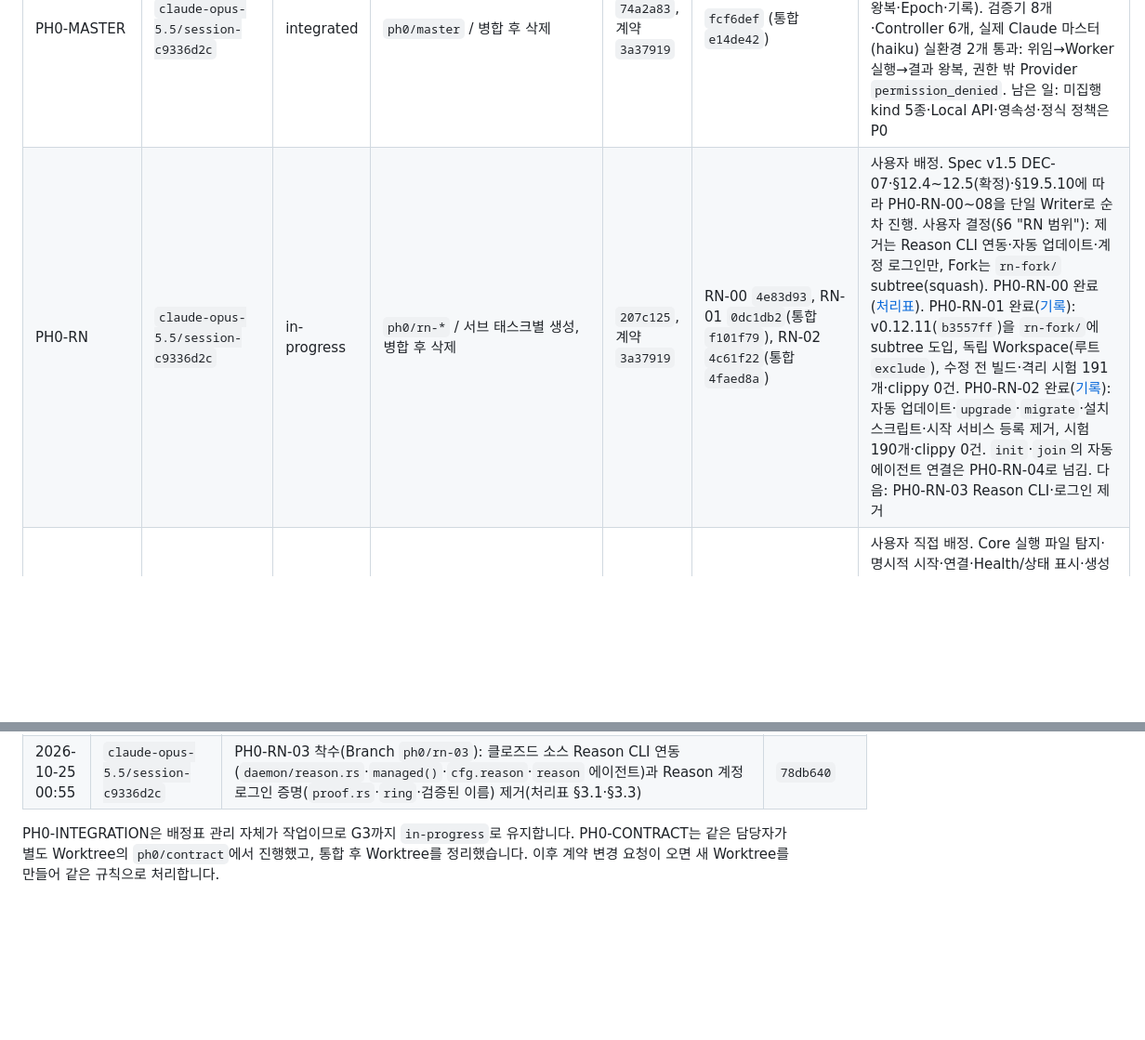
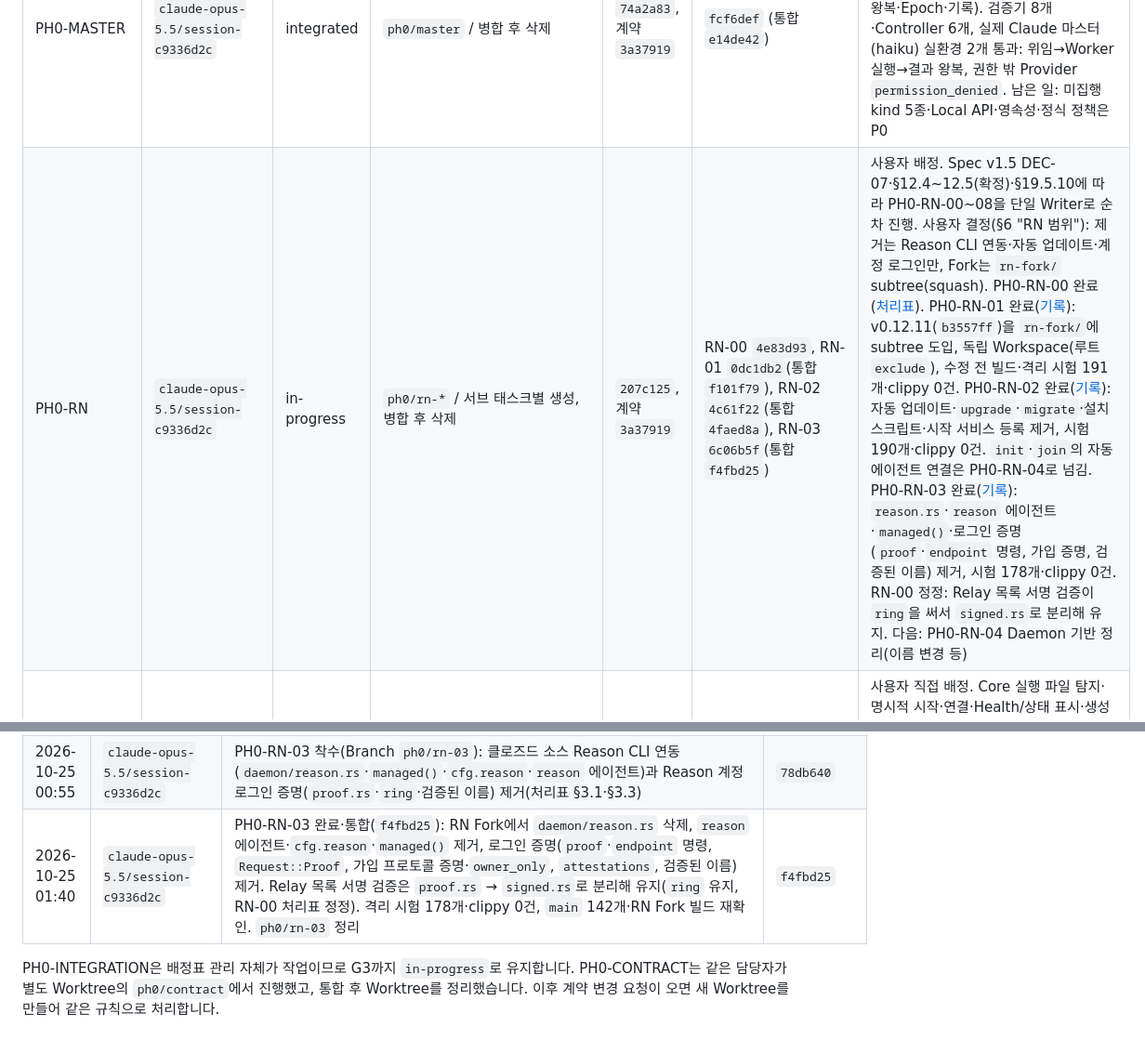
Before and after one commit to blazepsyki/TelosWeaver, a Markdown page: docs/phase-0/WORK_ALLOCATION.md, 2 parts joined by grey strips. Shown at 93% size. GitHub-like rendering; blank space fills up the shorter version.

Commit message:
Phase 0 배정표: PH0-RN-03 완료 기록
Co-Authored-By: Claude Opus 5.5 <noreply@anthropic.com>

```diff
--- a/docs/phase-0/WORK_ALLOCATION.md
+++ b/docs/phase-0/WORK_ALLOCATION.md
@@ -39,7 +39,7 @@
 | PH0-CLAUDE | `claude-opus-5.5/session-c9336d2c` | integrated | `ph0/claude` / 병합 후 삭제 | `689d43e`, 계약 `3a37919` | `a3027c3`·`62c86af` (통합 `3bdb808`·`b8e3fa9`) | G1 대표 Provider(§6). [검증 기록](evidence/PH0-CLAUDE/README.md): Mock 13개, 실환경 6개(haiku) 통과 — PROV-01~08, Resume·Fork 동작 확인. 남은 일: G1 Core 연결, 시험 세션 Archive(§5 목록), Linux 검증 |
 | PH0-AGY | `gemini-4-argon/session-9e6137eb` | integrated | `ph0/agy` / 병합 후 삭제 | `611032a`, 계약 `3a37919` | `aa21611` (통합 `286844a`) | 통합 완료(main 106개 통과, 병합본에서 탐지 실환경 재확인). **Core 연결 완료(`aef3297`).** **전달(INTEGRATION 증거 §8.4):** ① Workspace 경로가 `\\?\` 형식이면 Antigravity가 Workspace 대신 `~/.gemini/antigravity/scratch/`에 씀 — INTEGRATION은 경로 정규화와 `--add-dir`로 해결, AGY 시험은 쓰기 위치를 검사하지 않음. ② agy 1.4.7 대화 파일은 `conversations/<id>.db`(`-wal`·`-shm`)라 `cleanup_session`의 `.pb` 삭제가 맞지 않음. 참고: 시험 정리는 `brain/<id>`·`conversations/<id>.pb`만 지우므로 `conversation_summaries.db`의 요약 기록은 남을 수 있음. 현황 재확인(`86ef048`): REQ-013 ①②③·Core 연결(`aef3297`)·Workspace 142개·엄격 Clippy·fmt 통과 확인, 앞선 PH0-AGY 시험 세션의 잔여 `conversations/<id>.db` 16개 삭제 완료. 제출 내용: 구현·검증 완료([검증 기록](evidence/PH0-AGY/README.md)): Mock·Contract 14개, 실환경 6개(`gemini-3.8-flash-low`, `--effort low`) 통과 — AGY-DATA-01~05(`--app_data_dir=antigravity` 기본 채택·버전 명령 검증·잠금 충돌 없음), PROV-01~09, Resume(`--conversation`) 확인, NativeFork 미지원 거부(FORK-POC-01), 시험 세션 즉시 삭제 완료. REQ-013 제출(`pub mod agy;` 및 Spec §7.5 반영). 남은 일: Linux 검증 |
 | PH0-MASTER | `claude-opus-5.5/session-c9336d2c` | integrated | `ph0/master` / 병합 후 삭제 | `74a2a83`, 계약 `3a37919` | `fcf6def` (통합 `e14de42`) | [검증 기록](evidence/PH0-MASTER/README.md): 결정 검증(호출자·Plan·Epoch·Revision·Payload·kind·권한·한도·트리·의존성·신뢰된 조회)·Controller(멱등·집행·Resume 결과 왕복·Epoch·기록). 검증기 8개·Controller 6개, 실제 Claude 마스터(haiku) 실환경 2개 통과: 위임→Worker 실행→결과 왕복, 권한 밖 Provider `permission_denied`. 남은 일: 미집행 kind 5종·Local API·영속성·정식 정책은 P0 |
-| PH0-RN | `claude-opus-5.5/session-c9336d2c` | in-progress | `ph0/rn-*` / 서브 태스크별 생성, 병합 후 삭제 | `207c125`, 계약 `3a37919` | RN-00 `4e83d93`, RN-01 `0dc1db2`(통합 `f101f79`), RN-02 `4c61f22`(통합 `4faed8a`) | 사용자 배정. Spec v1.5 DEC-07·§12.4~12.5(확정)·§19.5.10에 따라 PH0-RN-00~08을 단일 Writer로 순차 진행. 사용자 결정(§6 "RN 범위"): 제거는 Reason CLI 연동·자동 업데이트·계정 로그인만, Fork는 `rn-fork/` subtree(squash). PH0-RN-00 완료([처리표](evidence/PH0-RN/RN-00/README.md)). PH0-RN-01 완료([기록](evidence/PH0-RN/RN-01/README.md)): v0.12.11(`b3557ff`)을 `rn-fork/`에 subtree 도입, 독립 Workspace(루트 `exclude`), 수정 전 빌드·격리 시험 191개·clippy 0건. PH0-RN-02 완료([기록](evidence/PH0-RN/RN-02/README.md)): 자동 업데이트·`upgrade`·`migrate`·설치 스크립트·시작 서비스 등록 제거, 시험 190개·clippy 0건. `init`·`join`의 자동 에이전트 연결은 PH0-RN-04로 넘김. 다음: PH0-RN-03 Reason CLI·로그인 제거 |
+| PH0-RN | `claude-opus-5.5/session-c9336d2c` | in-progress | `ph0/rn-*` / 서브 태스크별 생성, 병합 후 삭제 | `207c125`, 계약 `3a37919` | RN-00 `4e83d93`, RN-01 `0dc1db2`(통합 `f101f79`), RN-02 `4c61f22`(통합 `4faed8a`), RN-03 `6c06b5f`(통합 `f4fbd25`) | 사용자 배정. Spec v1.5 DEC-07·§12.4~12.5(확정)·§19.5.10에 따라 PH0-RN-00~08을 단일 Writer로 순차 진행. 사용자 결정(§6 "RN 범위"): 제거는 Reason CLI 연동·자동 업데이트·계정 로그인만, Fork는 `rn-fork/` subtree(squash). PH0-RN-00 완료([처리표](evidence/PH0-RN/RN-00/README.md)). PH0-RN-01 완료([기록](evidence/PH0-RN/RN-01/README.md)): v0.12.11(`b3557ff`)을 `rn-fork/`에 subtree 도입, 독립 Workspace(루트 `exclude`), 수정 전 빌드·격리 시험 191개·clippy 0건. PH0-RN-02 완료([기록](evidence/PH0-RN/RN-02/README.md)): 자동 업데이트·`upgrade`·`migrate`·설치 스크립트·시작 서비스 등록 제거, 시험 190개·clippy 0건. `init`·`join`의 자동 에이전트 연결은 PH0-RN-04로 넘김. PH0-RN-03 완료([기록](evidence/PH0-RN/RN-03/README.md)): `reason.rs`·`reason` 에이전트·`managed()`·로그인 증명(`proof`·`endpoint` 명령, 가입 증명, 검증된 이름) 제거, 시험 178개·clippy 0건. RN-00 정정: Relay 목록 서명 검증이 `ring`을 써서 `signed.rs`로 분리해 유지. 다음: PH0-RN-04 Daemon 기반 정리(이름 변경 등) |
 | PH0-EXT | `Codex / PH0-EXT-20261024` | reserved | `ph0/ext` / `D:\worktree\TelosWeaver\ph0-ext` (준비용) | `207c125` (Spec 개정 1.4.4), 계약 `3a37919` | 준비 `1c328fc`(구현 없음) | 사용자 직접 배정. Core 실행 파일 탐지·명시적 시작·연결·Health/상태 표시·생성 타입 사용 범위의 사전 결정·계약 점검. 구현 미착수. `runs.subscriptionClosed`와 lastSequence 재구독 전달 사항 확인. Windows 우선, Linux·Remote SSH는 기존 대기 지시 유지. [구현 전 준비](evidence/PH0-EXT/README.md)는 ph0/ext `1c328fc`에 제출. Core 경로 지정·명시적 시작·정책 없는 Health 시험 3개 권장안 확인 대기 |
 
 상태는 `unassigned → reserved → in-progress → review → integrated → verified`를 사용합니다. `blocked`는 기존 담당자를 유지하며 차단 사유·필요한 계약·재개 조건을 기록합니다. 통합 전 `verified`로 표시하지 않습니다. 개별 `verified`는 Phase 0 전체 통과와 다릅니다.
@@ -188,5 +188,6 @@ G0에서 등록한 Stub 경로입니다. 등록된 파일은 이제 해당 작
 | 2026-10-25 00:30 | `claude-opus-5.5/session-c9336d2c` | PH0-RN-02 착수(Branch `ph0/rn-02`): 자동 업데이트·받아서 실행하는 설치·이전 제품 이전·시작 서비스 자동 등록 제거(처리표 §3.2·§3.5) | `a625231` |
 | 2026-10-25 00:45 | `claude-opus-5.5/session-c9336d2c` | PH0-RN-02 완료·통합(`4faed8a`): RN Fork에서 `update.rs`·`migrate.rs`·`install.sh`·`install.ps1`·`tests/install_script.rs` 삭제, `upgrade` 명령·`auto_update`·launchd/systemd/Run 키 서비스 등록 제거, 초대 안내는 코드·`join`만. 격리 시험 190개·clippy 0건, `main` 142개·RN Fork 빌드 재확인. 후속(`init`·`join` 자동 연결, 원본 문서) PH0-RN-04. `ph0/rn-02` 정리 | `4faed8a` |
 | 2026-10-25 00:55 | `claude-opus-5.5/session-c9336d2c` | PH0-RN-03 착수(Branch `ph0/rn-03`): 클로즈드 소스 Reason CLI 연동(`daemon/reason.rs`·`managed()`·`cfg.reason`·`reason` 에이전트)과 Reason 계정 로그인 증명(`proof.rs`·`ring`·검증된 이름) 제거(처리표 §3.1·§3.3) | `78db640` |
+| 2026-10-25 01:40 | `claude-opus-5.5/session-c9336d2c` | PH0-RN-03 완료·통합(`f4fbd25`): RN Fork에서 `daemon/reason.rs` 삭제, `reason` 에이전트·`cfg.reason`·`managed()` 제거, 로그인 증명(`proof`·`endpoint` 명령, `Request::Proof`, 가입 프로토콜 증명·`owner_only`, `attestations`, 검증된 이름) 제거. Relay 목록 서명 검증은 `proof.rs` → `signed.rs`로 분리해 유지(`ring` 유지, RN-00 처리표 정정). 격리 시험 178개·clippy 0건, `main` 142개·RN Fork 빌드 재확인. `ph0/rn-03` 정리 | `f4fbd25` |
 
 PH0-INTEGRATION은 배정표 관리 자체가 작업이므로 G3까지 `in-progress`로 유지합니다. PH0-CONTRACT는 같은 담당자가 별도 Worktree의 `ph0/contract`에서 진행했고, 통합 후 Worktree를 정리했습니다. 이후 계약 변경 요청이 오면 새 Worktree를 만들어 같은 규칙으로 처리합니다.
```
